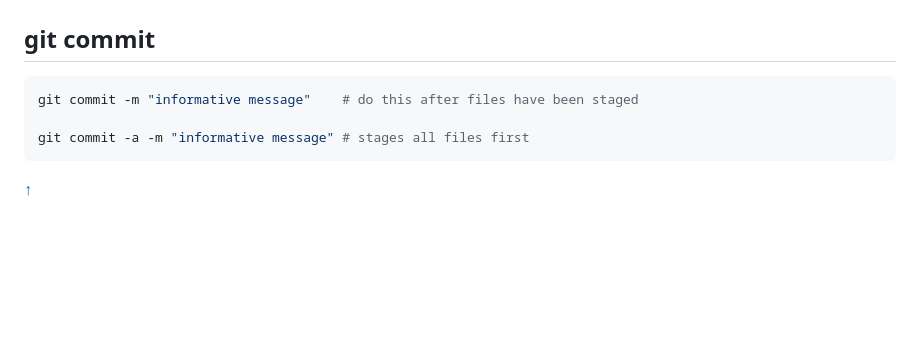
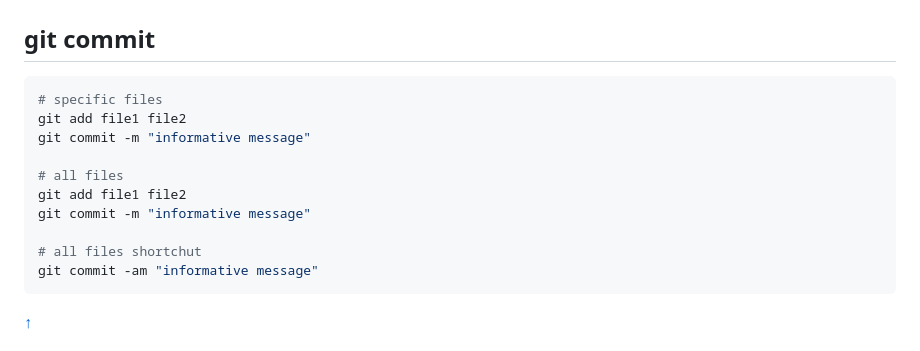
Before and after one commit to dkidney/how2, a Markdown page: cli/git.md, the part around the change. Drawn GitHub-style; blank space fills up the shorter version.

Commit message:
git commit

````diff
--- a/cli/git.md
+++ b/cli/git.md
@@ -45,9 +45,16 @@ git checkout -b ${new_branch} ${base_branch}
 ## git commit
 
 ```sh
-git commit -m "informative message"    # do this after files have been staged
+# specific files
+git add file1 file2
+git commit -m "informative message"
 
-git commit -a -m "informative message" # stages all files first
+# all files
+git add file1 file2
+git commit -m "informative message"
+
+# all files shortchut
+git commit -am "informative message"
 ```
 
 <a class="top-link hide" href="#top">↑</a>
````
